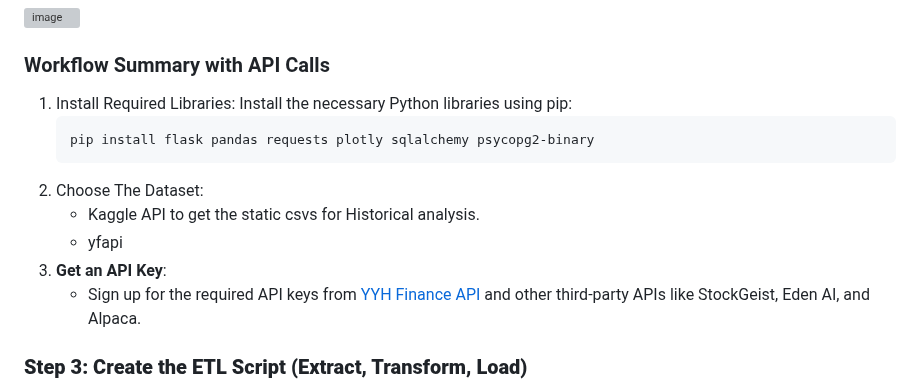
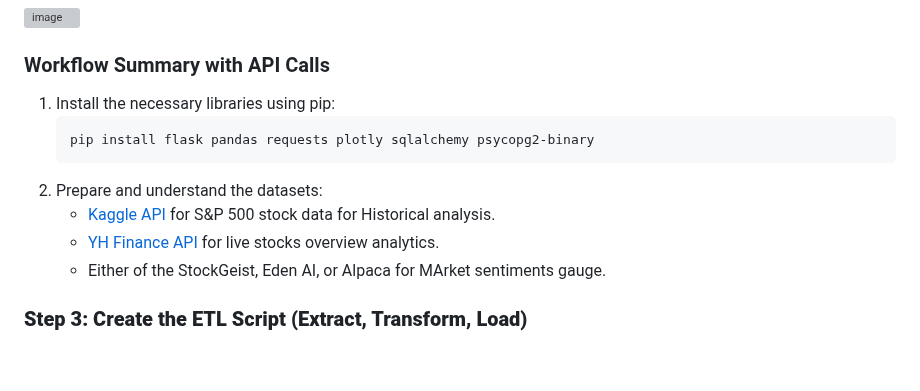
Before and after one commit to Saurabh-Lakhanpal/stocks-dashboard, a Markdown page: workflow.md, the part around the change. Rendered like a GitHub page; blank space fills up the shorter version; grey boxes are pictures that could not be loaded.

````diff
--- a/workflow.md
+++ b/workflow.md
@@ -2,15 +2,14 @@
 ![image](https://github.com/user-attachments/assets/0abd04e2-7742-4e29-b18c-02afdfd59ffb)
 ### Workflow Summary with API Calls
 
-1. Install Required Libraries: Install the necessary Python libraries using pip:
+1. Install the necessary libraries using pip:
      ```bash
      pip install flask pandas requests plotly sqlalchemy psycopg2-binary
      ```
-2. Choose The Dataset:
-     - Kaggle API to get the static csvs for Historical analysis.
-     - yfapi
-1. **Get an API Key**:
-   - Sign up for the required API keys from [YYH Finance API](https://financeapi.net/tutorial) and other third-party APIs like StockGeist, Eden AI, and Alpaca.
+2. Prepare and understand the datasets:
+     - [Kaggle API](https://www.kaggle.com/datasets/camnugent/sandp500) for S&P 500 stock data for Historical analysis.
+     - [YH Finance API](https://financeapi.net/tutorial) for live stocks overview analytics.
+     - Either of the StockGeist, Eden AI, or Alpaca for MArket sentiments gauge.
 
 ### **Step 3: Create the ETL Script (Extract, Transform, Load)**
 1. **Extract Data**:
````
